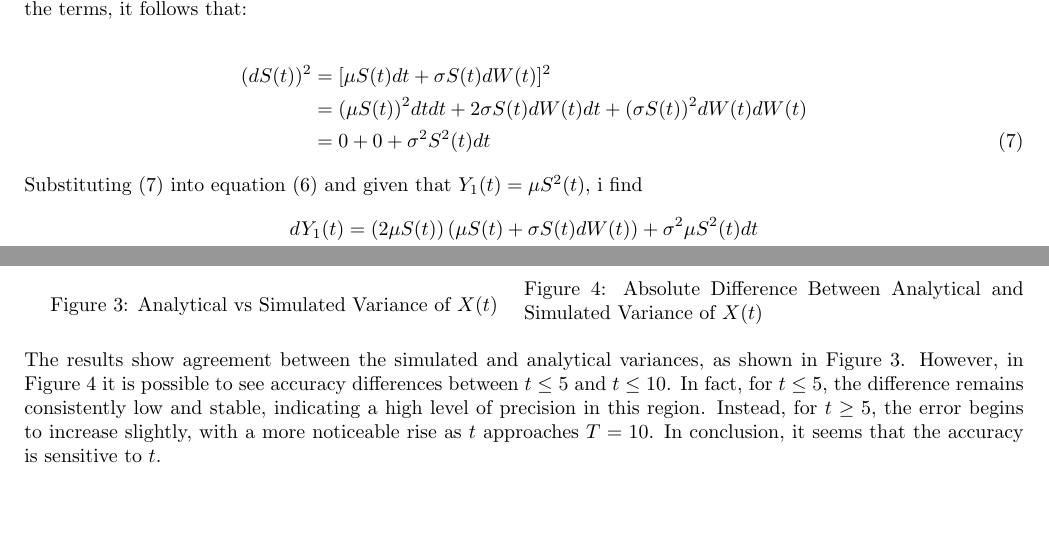
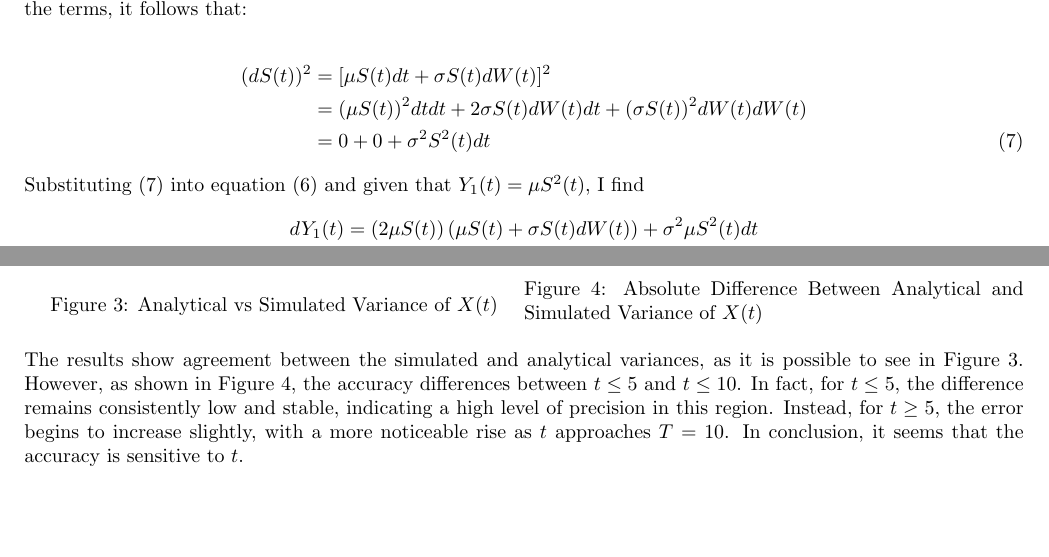
Before and after one commit to FrancescoGiraud0/ComputationalFinance, a LaTeX problem sheet (Exercise_set_01/main.tex, which reads Exercise_set_01/exercise2.tex, Exercise_set_01/exercise4.tex): two parts of pages 3 and 6 of 6, joined at a grey line, cut so that both start at the same text. Compiled offline with pdfLaTeX.

Commit message:
Updates from Overleaf

```diff
--- a/Exercise_set_01/exercise2.tex
+++ b/Exercise_set_01/exercise2.tex
@@ -27,7 +27,7 @@ Now, let's analyze $(dS(t))^2$. Using the definition of GBM in (\ref{eq:GBMdef2}
               &= 0 + 0 + \sigma^2 S^2(t) dt \label{eq:dS2t}
 \end{align}
 
-Substituting (\ref{eq:dS2t}) into equation (\ref{eq:line2}) and given that $Y_1(t)=\mu S^2(t)$, i find
+Substituting (\ref{eq:dS2t}) into equation (\ref{eq:line2}) and given that $Y_1(t)=\mu S^2(t)$, I find
 \begin{align*}
 d Y_1(t) &= (2\mu S(t))\,(\mu S(t) + \sigma S(t)dW(t))+ \sigma^2 \mu S^2(t) dt \\
          &= (2\mu+\sigma^2) \mu S^2(t)dt + 2\mu S^2(t) dW(t) \\
--- a/Exercise_set_01/exercise4.tex
+++ b/Exercise_set_01/exercise4.tex
@@ -104,4 +104,4 @@ To estimate the variance of $X(t)$, the sample variance was calculated across al
 \end{minipage}
 \end{figure}
 
-The results show agreement between the simulated and analytical variances, as shown in Figure \ref{fig:var}. However, in Figure \ref{fig:diff} it is possible to see accuracy differences between $t\leq5$ and $t\leq10$. In fact, for $t \leq 5$, the difference remains consistently low and stable, indicating a high level of precision in this region. Instead, for $t \geq 5$, the error begins to increase slightly, with a more noticeable rise as $t$ approaches $T=10$. In conclusion, it seems that the accuracy is sensitive to $t$.
+The results show agreement between the simulated and analytical variances, as it is possible to see in Figure \ref{fig:var}. However, as shown in Figure \ref{fig:diff}, the accuracy differences between $t\leq5$ and $t\leq10$. In fact, for $t \leq 5$, the difference remains consistently low and stable, indicating a high level of precision in this region. Instead, for $t \geq 5$, the error begins to increase slightly, with a more noticeable rise as $t$ approaches $T=10$. In conclusion, it seems that the accuracy is sensitive to $t$.
```
